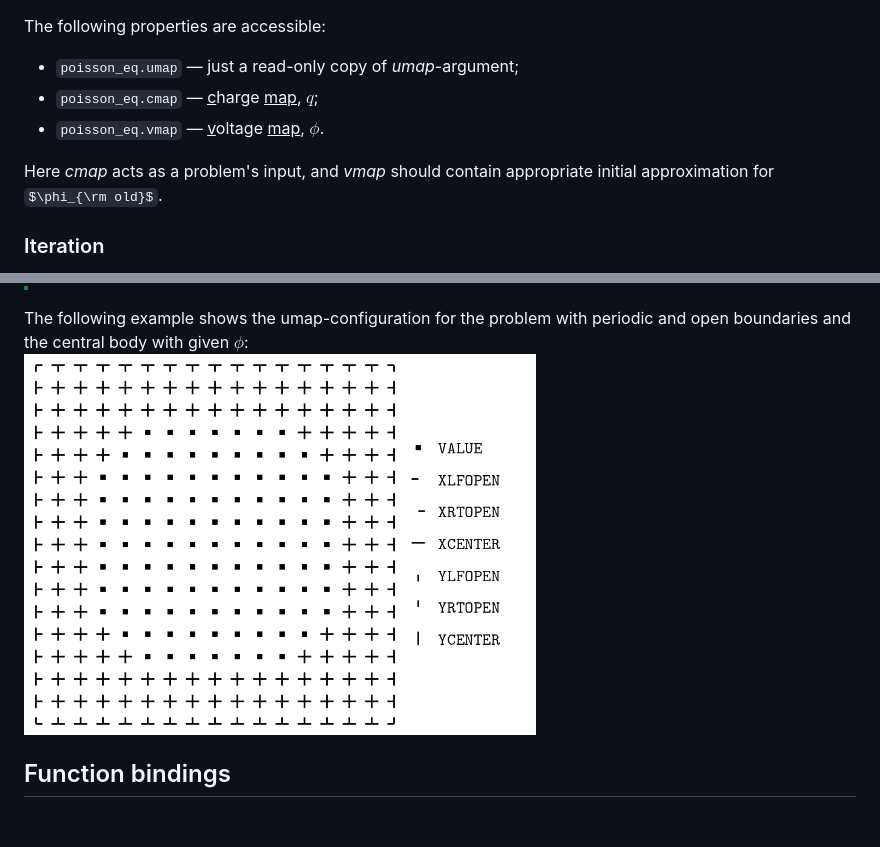
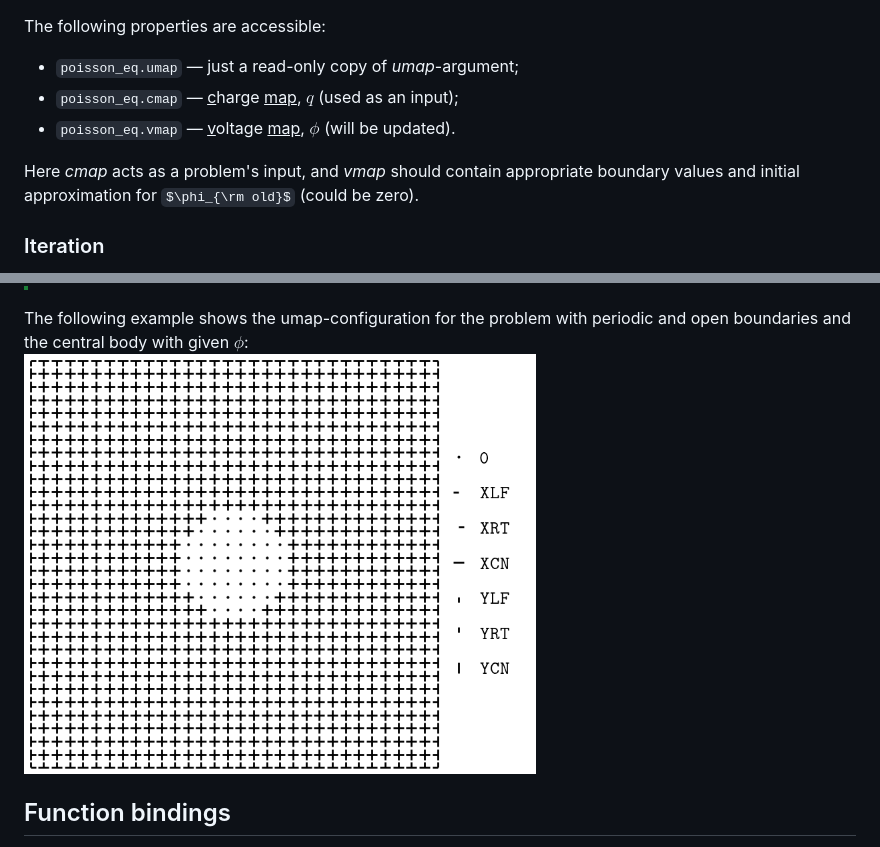
Before and after one commit to ChernyshevT/LTPLib_project, a Markdown page: README.md, 2 parts joined by grey strips. Rendered like a GitHub page; pictures changed too: docs/imgs/umap_example.png; some formulas as TeX source; blank space fills up the shorter version.

Commit message:
modified:   README.md 	modified:   docs/imgs/umap_example.png 	modified:   examples/test_poisson_eq.py 	modified:   src/_ltplib/grid_cfg.cxx

```diff
--- a/README.md
+++ b/README.md
@@ -385,11 +385,12 @@ The class constructor accepts two arguments:
 
 The following properties are accessible:
 - `poisson_eq.umap` — just a read-only copy of *umap*-argument;
-- `poisson_eq.cmap` — <ins>c</ins>harge <ins>map</ins>, $q$;
-- `poisson_eq.vmap` — <ins>v</ins>oltage <ins>map</ins>, $\phi$.
+- `poisson_eq.cmap` — <ins>c</ins>harge <ins>map</ins>, $q$ (used as an input);
+- `poisson_eq.vmap` — <ins>v</ins>oltage <ins>map</ins>, $\phi$ (will be updated).
 
 Here *cmap* acts as a problem's input,
-and *vmap* should contain appropriate initial approximation for $\phi_{\rm old}$.
+and *vmap* should contain appropriate boundary values and
+initial approximation for $\phi_{\rm old}$ (could be zero).
 
 ### Iteration
 The method `poisson_eq.iter(w_relax: float) -> float` performs one SOR iteration.
```
Also changed, not shown: 2 other files.
